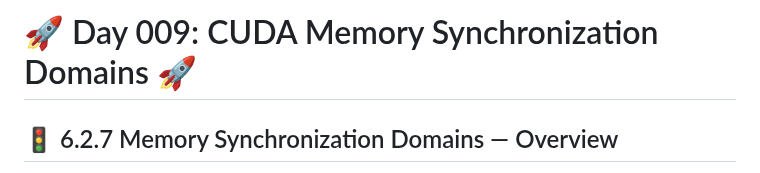
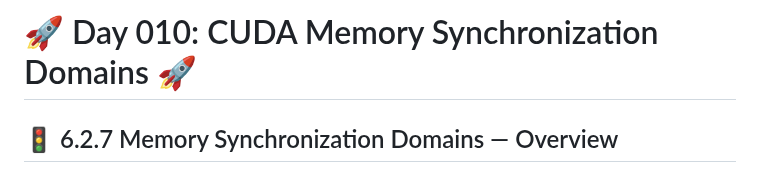
Before and after one commit to bikrammajhi/100-days-of-GPU, a Markdown page: Day 010_Memory Synchronization Domains/README.md, the part around the change. Rendered like a GitHub page.

```diff
--- a/Day 010_Memory Synchronization Domains/README.md
+++ b/Day 010_Memory Synchronization Domains/README.md
@@ -1,4 +1,4 @@
-# 🚀 Day 009: CUDA Memory Synchronization Domains 🚀
+# 🚀 Day 010: CUDA Memory Synchronization Domains 🚀
 
 ## 🚦 6.2.7 Memory Synchronization Domains — Overview
 
```
